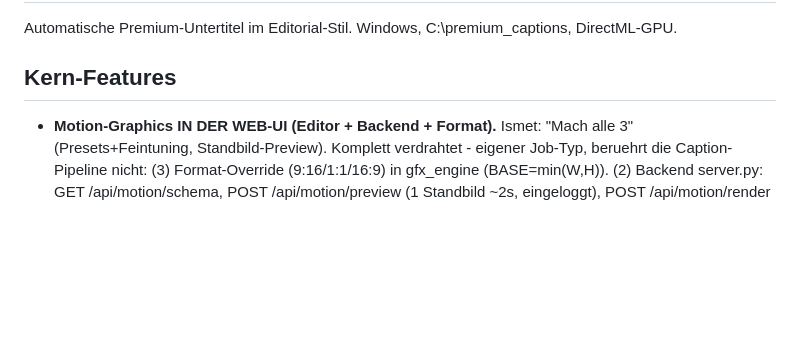
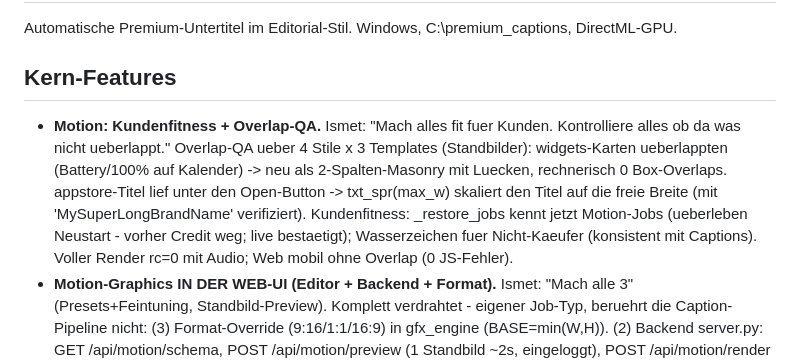
Before and after one commit to ismet01b-ctrl/Captions, a Markdown page: PROJEKT_STATUS.md, the part around the change. Drawn GitHub-style; blank space fills up the shorter version.

Commit message:
docs: PROJEKT_STATUS - Motion Kundenfitness + Overlap-QA
Co-Authored-By: Claude Opus 4.8 <noreply@anthropic.com>
Claude-Session: https://claude.ai/code/session_01JLEVNFFRFu4EJrTLLoH96J

```diff
--- a/PROJEKT_STATUS.md
+++ b/PROJEKT_STATUS.md
@@ -3,6 +3,16 @@
 Automatische Premium-Untertitel im Editorial-Stil. Windows, C:\premium_captions, DirectML-GPU.
 
 ## Kern-Features
+- **Motion: Kundenfitness + Overlap-QA.**
+  Ismet: "Mach alles fit fuer Kunden. Kontrolliere alles ob da was nicht
+  ueberlappt." Overlap-QA ueber 4 Stile x 3 Templates (Standbilder):
+  widgets-Karten ueberlappten (Battery/100% auf Kalender) -> neu als
+  2-Spalten-Masonry mit Luecken, rechnerisch 0 Box-Overlaps. appstore-Titel
+  lief unter den Open-Button -> txt_spr(max_w) skaliert den Titel auf die
+  freie Breite (mit 'MySuperLongBrandName' verifiziert). Kundenfitness:
+  _restore_jobs kennt jetzt Motion-Jobs (ueberleben Neustart - vorher Credit
+  weg; live bestaetigt); Wasserzeichen fuer Nicht-Kaeufer (konsistent mit
+  Captions). Voller Render rc=0 mit Audio; Web mobil ohne Overlap (0 JS-Fehler).
 - **Motion-Graphics IN DER WEB-UI (Editor + Backend + Format).**
   Ismet: "Mach alle 3" (Presets+Feintuning, Standbild-Preview). Komplett
   verdrahtet - eigener Job-Typ, beruehrt die Caption-Pipeline nicht:
```
